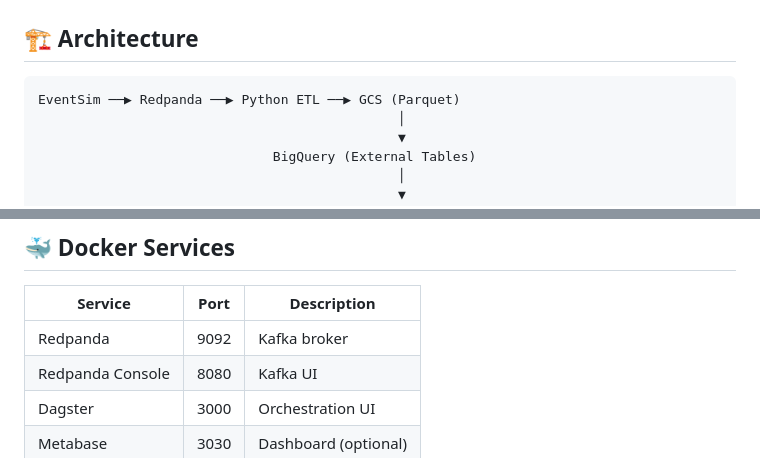
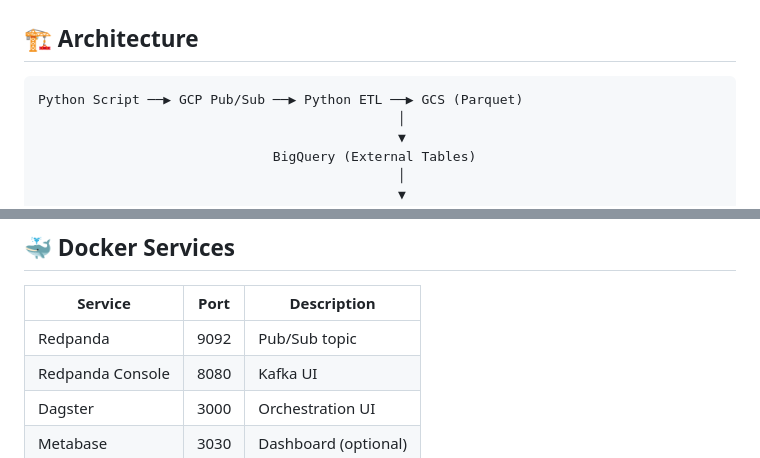
Before and after one commit to tructd123/End-to-end-music-streaming-pipeline, a Markdown page: README.md, 2 parts joined by grey strips. Rendered like a GitHub page.

````diff
--- a/README.md
+++ b/README.md
@@ -39,7 +39,7 @@ Eventsim uses song data from [Million Songs Dataset](http://millionsongdataset.c
 ## 🏗️ Architecture
 
 ```
-EventSim ──▶ Redpanda ──▶ Python ETL ──▶ GCS (Parquet)
+Python Script ──▶ GCP Pub/Sub ──▶ Python ETL ──▶ GCS (Parquet)
                                               │
                                               ▼
                               BigQuery (External Tables)
@@ -138,7 +138,7 @@ docker compose up -d
 
 | Service | Port | Description |
 |---------|------|-------------|
-| Redpanda | 9092 | Kafka broker |
+| Redpanda | 9092 | Pub/Sub topic |
 | Redpanda Console | 8080 | Kafka UI |
 | Dagster | 3000 | Orchestration UI |
 | Metabase | 3030 | Dashboard (optional) |
````
Also changed, not shown: other parts of README.md (+6 -6 lines).
